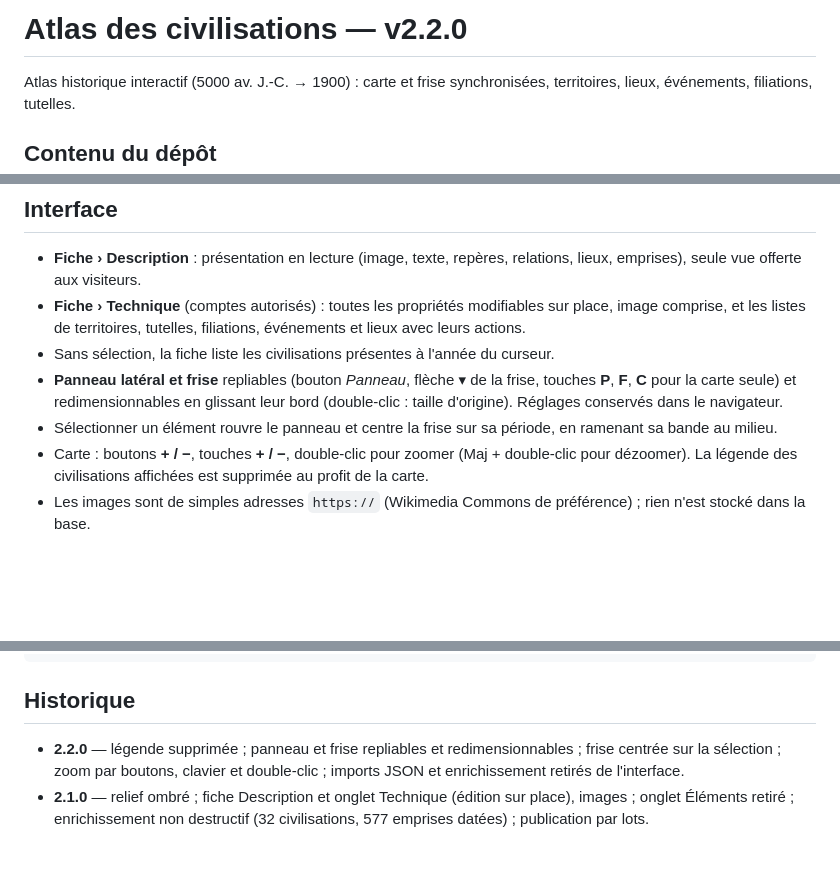
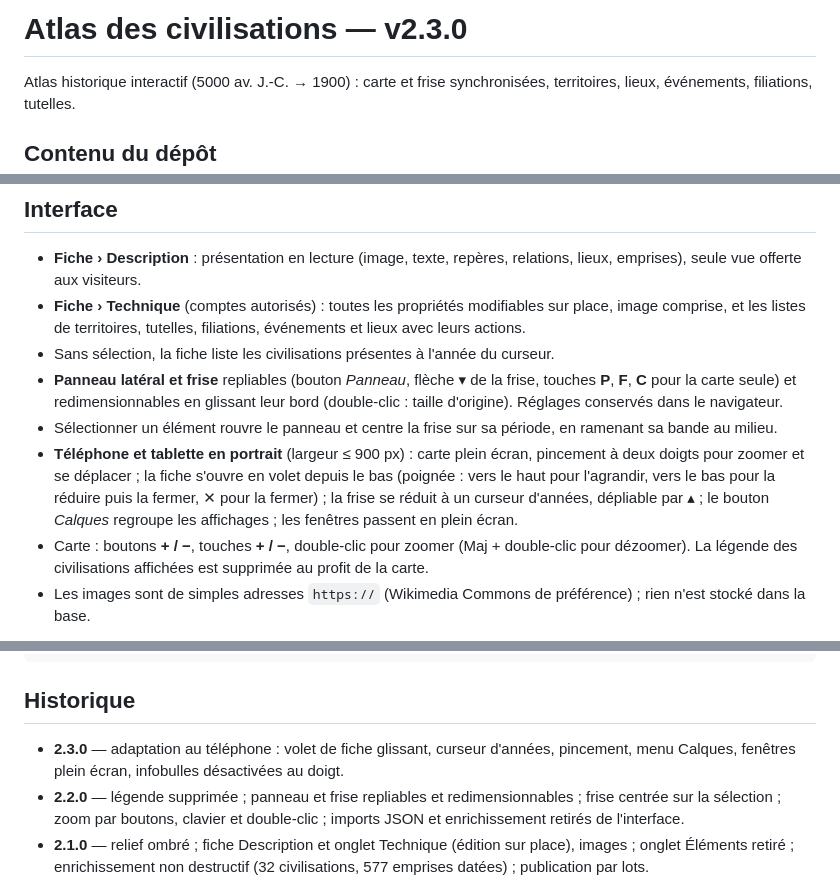
Before and after one commit to naga3969/atlas-civilisations, a Markdown page: README.md, 3 parts joined by grey strips. GitHub-like rendering; blank space fills up the shorter version.

```diff
--- a/README.md
+++ b/README.md
@@ -1,4 +1,4 @@
-# Atlas des civilisations — v2.2.0
+# Atlas des civilisations — v2.3.0
 
 Atlas historique interactif (5000 av. J.-C. → 1900) : carte et frise synchronisées, territoires, lieux, événements, filiations, tutelles.
 
@@ -63,6 +63,7 @@ L'enrichissement v2.1.0 (civilisations supplémentaires, emprises datées) est d
 - Sans sélection, la fiche liste les civilisations présentes à l'année du curseur.
 - **Panneau latéral et frise** repliables (bouton *Panneau*, flèche ▾ de la frise, touches **P**, **F**, **C** pour la carte seule) et redimensionnables en glissant leur bord (double-clic : taille d'origine). Réglages conservés dans le navigateur.
 - Sélectionner un élément rouvre le panneau et centre la frise sur sa période, en ramenant sa bande au milieu.
+- **Téléphone et tablette en portrait** (largeur ≤ 900 px) : carte plein écran, pincement à deux doigts pour zoomer et se déplacer ; la fiche s'ouvre en volet depuis le bas (poignée : vers le haut pour l'agrandir, vers le bas pour la réduire puis la fermer, ✕ pour la fermer) ; la frise se réduit à un curseur d'années, dépliable par ▴ ; le bouton *Calques* regroupe les affichages ; les fenêtres passent en plein écran.
 - Carte : boutons **+ / −**, touches **+ / −**, double-clic pour zoomer (Maj + double-clic pour dézoomer). La légende des civilisations affichées est supprimée au profit de la carte.
 - Les images sont de simples adresses `https://` (Wikimedia Commons de préférence) ; rien n'est stocké dans la base.
 
@@ -88,6 +89,7 @@ python3 tools/build_relief_v2.1.0.py shadedrelief.jpg ./ne/ne_50m_land.geojson .
 
 ## Historique
 
+- **2.3.0** — adaptation au téléphone : volet de fiche glissant, curseur d'années, pincement, menu Calques, fenêtres plein écran, infobulles désactivées au doigt.
 - **2.2.0** — légende supprimée ; panneau et frise repliables et redimensionnables ; frise centrée sur la sélection ; zoom par boutons, clavier et double-clic ; imports JSON et enrichissement retirés de l'interface.
 - **2.1.0** — relief ombré ; fiche Description et onglet Technique (édition sur place), images ; onglet Éléments retiré ; enrichissement non destructif (32 civilisations, 577 emprises datées) ; publication par lots.
 - **2.0.0** — base partagée Supabase avec comptes, rôles et validation des propositions ; chargement automatique des données ; fond de carte multi-échelle 1:50M / 1:10M ; zoom ×5 ; coordonnées au millième de degré.
```
